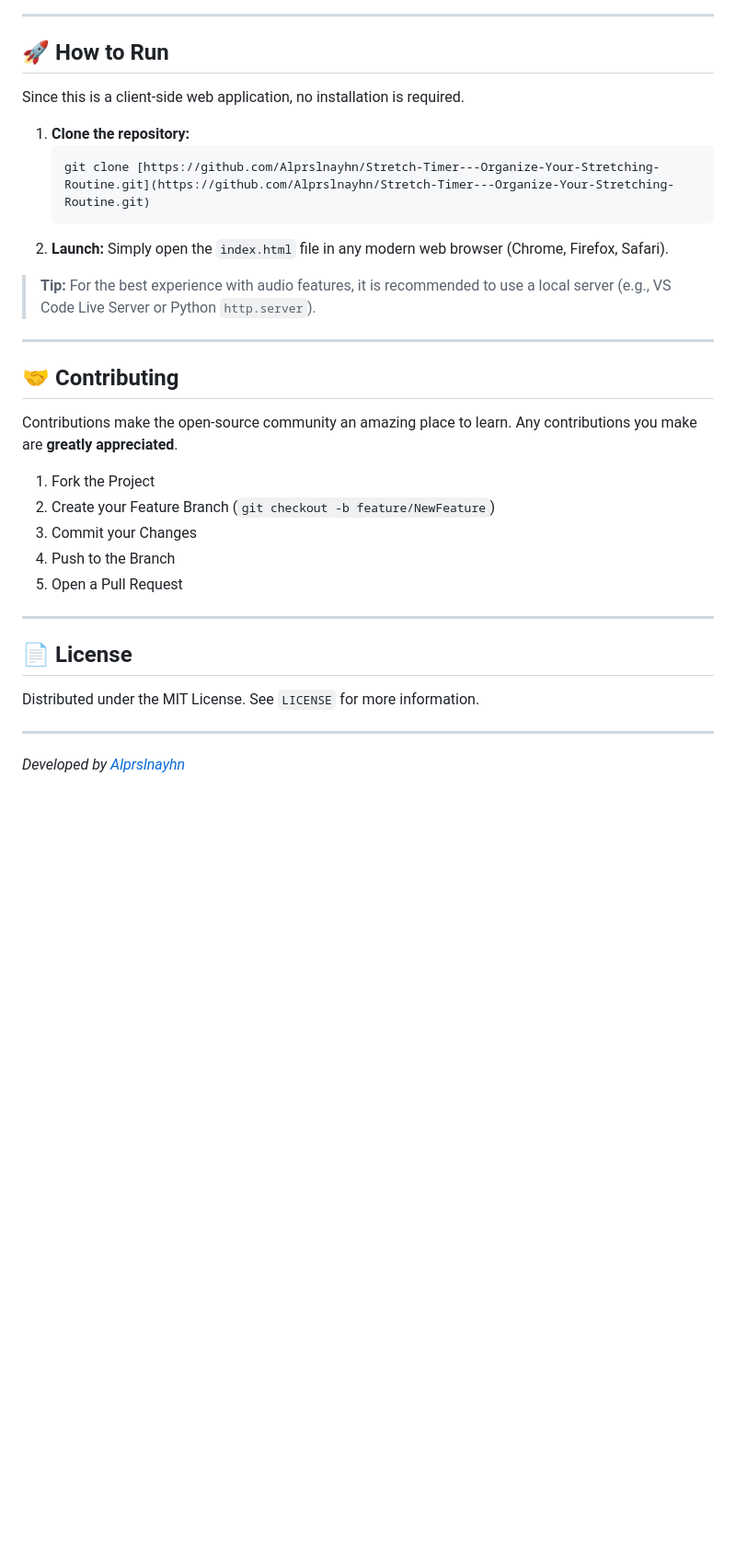
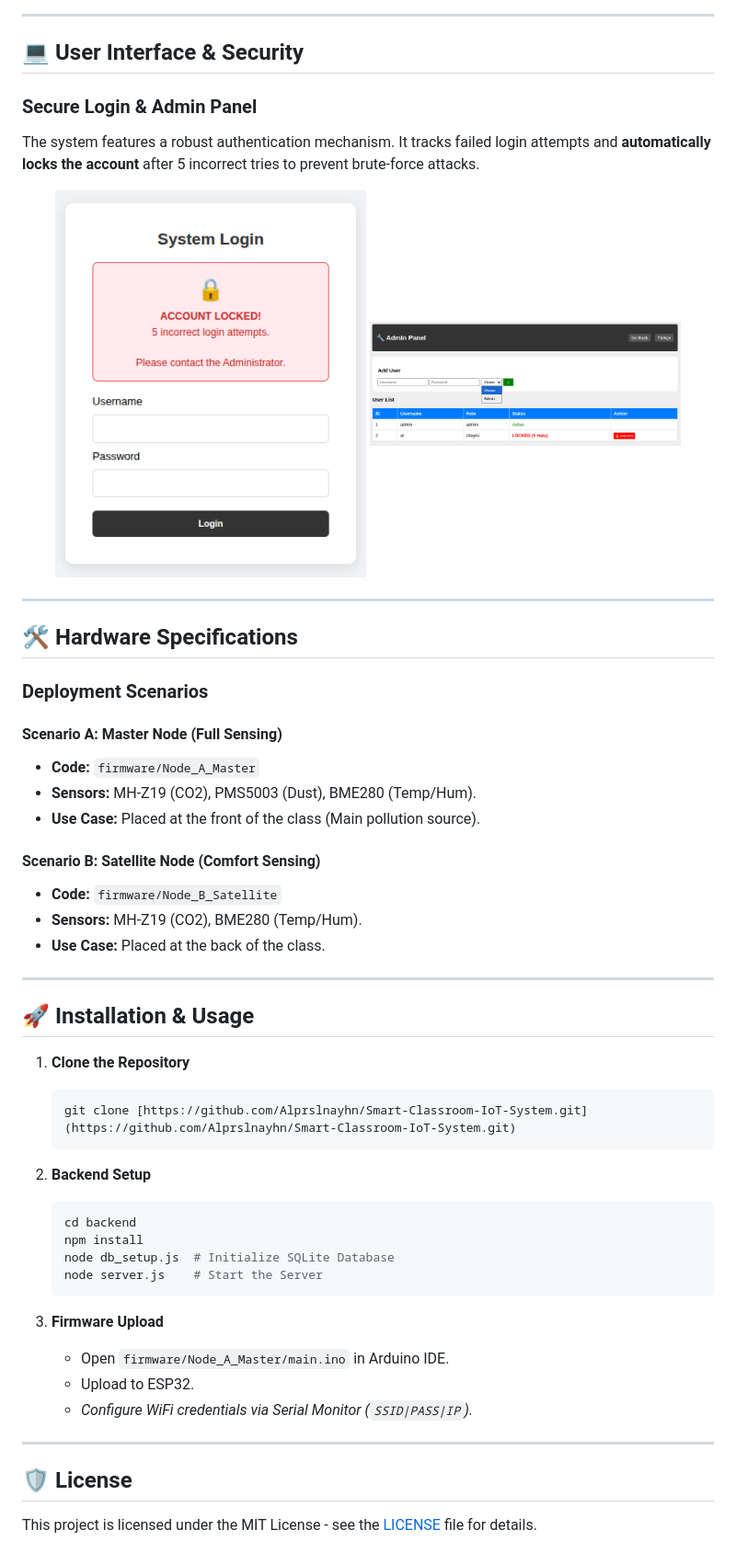
Before and after one commit to Alprslnayhn/Smart-Classroom-IoT-System, a Markdown page: README.md, the part around one of its changes. Shown at 92% size. Rendered like a GitHub page; blank space fills up the shorter version.

Commit message:
Update README for Smart Classroom IoT System

````diff
--- a/README.md
+++ b/README.md
@@ -64,36 +76,55 @@ Tailor the experience to your environment.
 
 ---
 
-## 🚀 How to Run
+## 💻 User Interface & Security
 
-Since this is a client-side web application, no installation is required.
+### Secure Login & Admin Panel
+The system features a robust authentication mechanism. It tracks failed login attempts and **automatically locks the account** after 5 incorrect tries to prevent brute-force attacks.
 
-1.  **Clone the repository:**
-    ```bash
-    git clone [https://github.com/Alprslnayhn/Stretch-Timer---Organize-Your-Stretching-Routine.git](https://github.com/Alprslnayhn/Stretch-Timer---Organize-Your-Stretching-Routine.git)
-    ```
-2.  **Launch:**
-    Simply open the `index.html` file in any modern web browser (Chrome, Firefox, Safari).
-
-> **Tip:** For the best experience with audio features, it is recommended to use a local server (e.g., VS Code Live Server or Python `http.server`).
+<p align="center">
+  <img src="docs/screenshots/login_lock.png" alt="Security Lockout Feature" width="45%">
+  <img src="docs/screenshots/admin_panel.png" alt="Admin Panel" width="45%">
+</p>
 
 ---
 
-## 🤝 Contributing
+## 🛠️ Hardware Specifications
 
-Contributions make the open-source community an amazing place to learn. Any contributions you make are **greatly appreciated**.
+### Deployment Scenarios
 
-1.  Fork the Project
-2.  Create your Feature Branch (`git checkout -b feature/NewFeature`)
-3.  Commit your Changes
-4.  Push to the Branch
-5.  Open a Pull Request
+#### Scenario A: Master Node (Full Sensing)
+* **Code:** `firmware/Node_A_Master`
+* **Sensors:** MH-Z19 (CO2), PMS5003 (Dust), BME280 (Temp/Hum).
+* **Use Case:** Placed at the front of the class (Main pollution source).
+
+#### Scenario B: Satellite Node (Comfort Sensing)
+* **Code:** `firmware/Node_B_Satellite`
+* **Sensors:** MH-Z19 (CO2), BME280 (Temp/Hum).
+* **Use Case:** Placed at the back of the class.
 
 ---
 
-## 📄 License
+## 🚀 Installation & Usage
 
-Distributed under the MIT License. See `LICENSE` for more information.
+1.  **Clone the Repository**
+    ```bash
+    git clone [https://github.com/Alprslnayhn/Smart-Classroom-IoT-System.git](https://github.com/Alprslnayhn/Smart-Classroom-IoT-System.git)
+    ```
+
+2.  **Backend Setup**
+    ```bash
+    cd backend
+    npm install
+    node db_setup.js  # Initialize SQLite Database
+    node server.js    # Start the Server
+    ```
+
+3.  **Firmware Upload**
+    * Open `firmware/Node_A_Master/main.ino` in Arduino IDE.
+    * Upload to ESP32.
+    * *Configure WiFi credentials via Serial Monitor (`SSID|PASS|IP`).*
 
 ---
-*Developed by [Alprslnayhn](https://github.com/Alprslnayhn)*
+
+## 🛡️ License
+This project is licensed under the MIT License - see the [LICENSE](LICENSE) file for details.
````
Also changed, not shown: other parts of README.md (+55 -43 lines).
